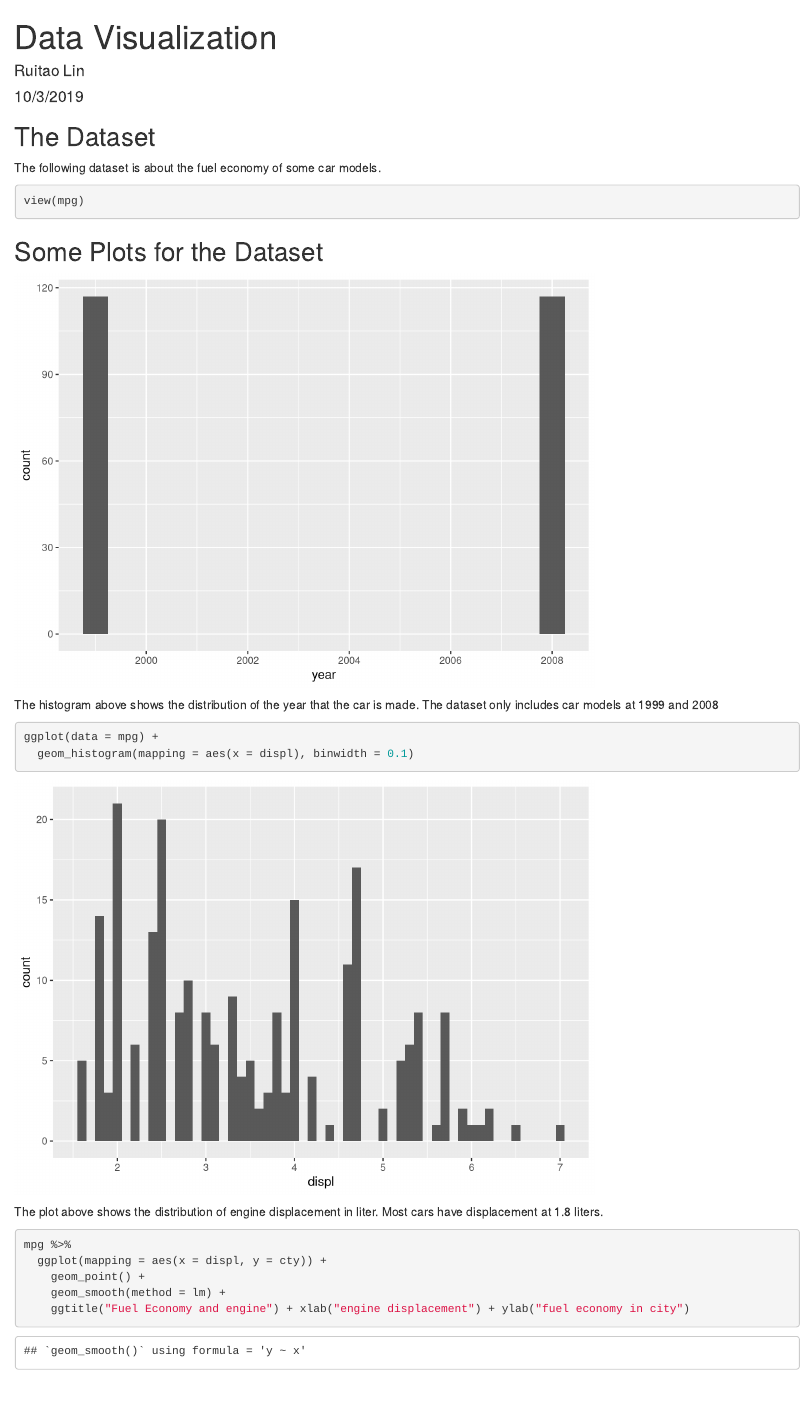
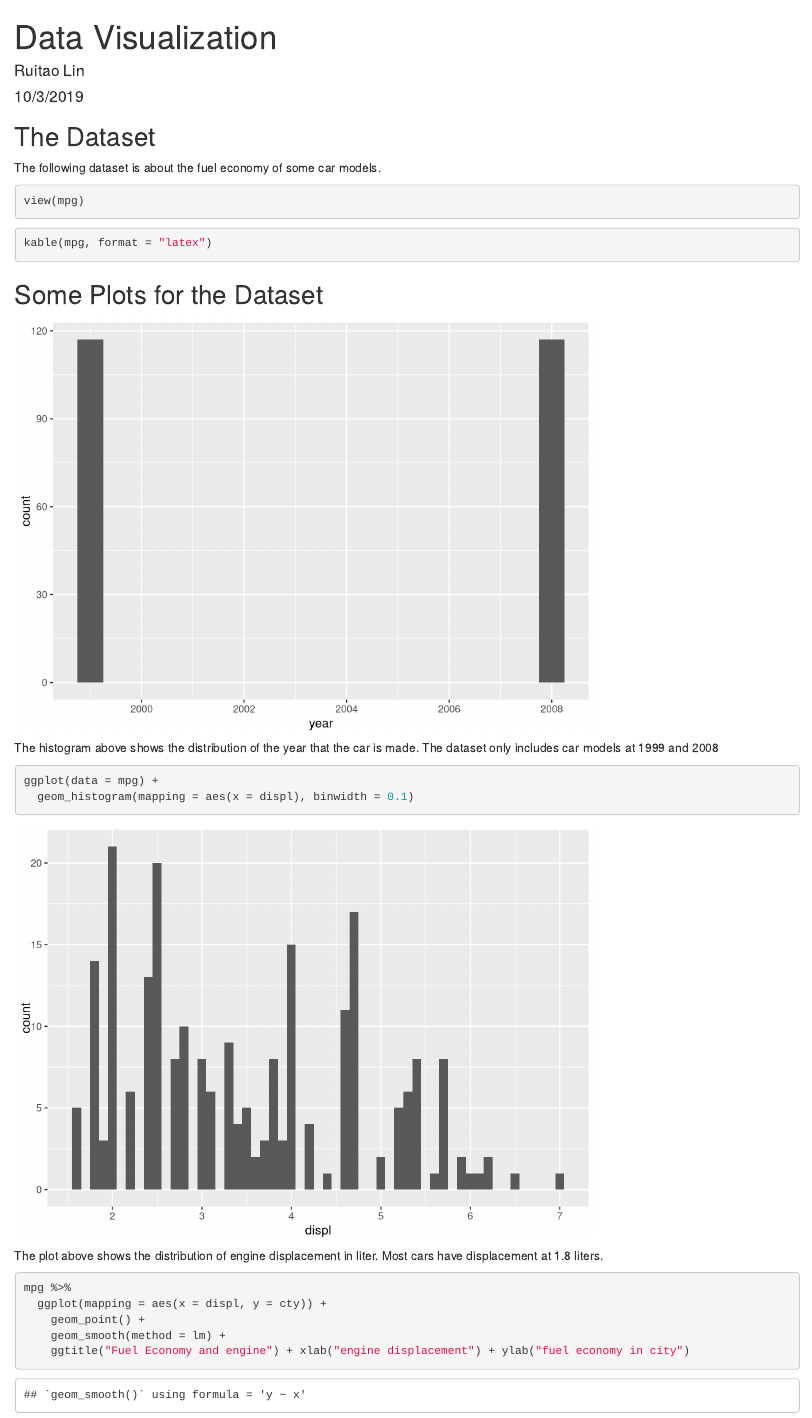
Before and after one commit to rlin18/BCS-511, an R Markdown document (Data_Vis.Rmd): the page in a window 1100 px wide, from its top. Rendered offline with R 4.5, knitr and Pandoc, with nearby package versions.

Commit message:
Added a taable visualization using "kable"

````diff
--- a/Data_Vis.Rmd
+++ b/Data_Vis.Rmd
@@ -7,6 +7,7 @@ output: html_document
 
 ```{r setup, include=FALSE}
 knitr::opts_chunk$set(echo = TRUE)
+knitr::kable
 #install.packages("gglpot2")
 #install.packages("tidyverse")
 #install.packages("dplyr")
@@ -14,7 +15,7 @@ library("tidyverse")
 library("ggplot2")
 library("tibble")
 library("dplyr")
-
+library("knitr")
 
 ```
 
@@ -25,8 +26,10 @@ The following dataset is about the fuel economy of some car models.
 view(mpg)
 ```
 
+```{r table visualization}
+kable(mpg, format = "latex")
 
-
+```
 ## Some Plots for the Dataset
 ```{r manufacture, echo=FALSE}
 ggplot(data = mpg) +
````
Also changed, not shown: Data_Vis.html.
